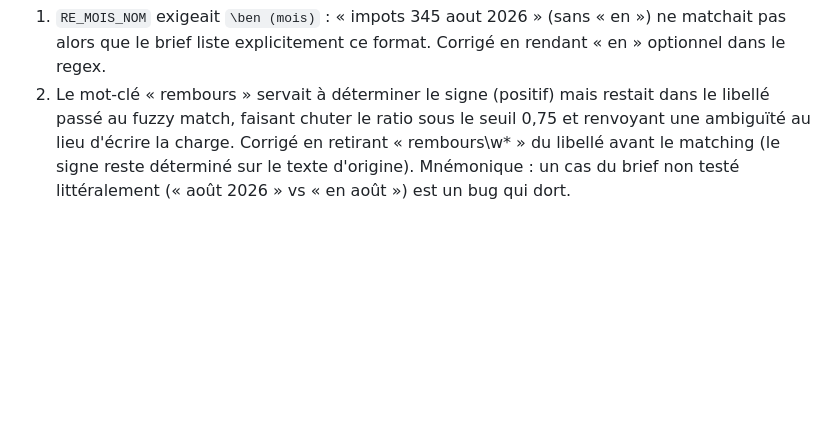
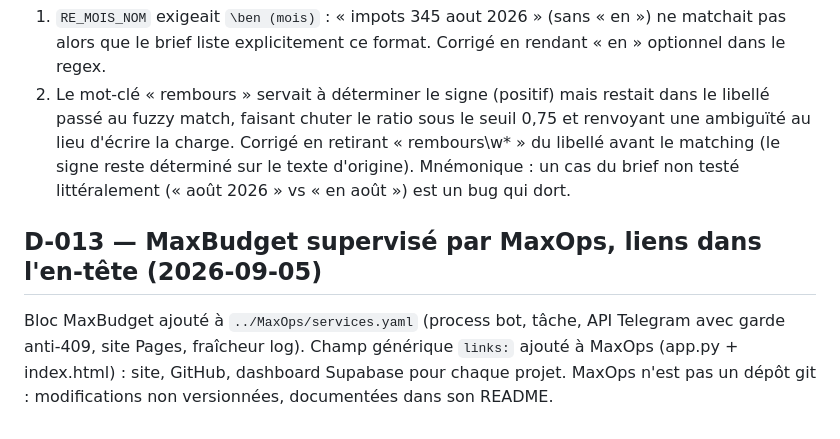
Before and after one commit to kimen26/MaxHome, a Markdown page: memory/DECISIONS.md, the part around the change. Rendered like a GitHub page; blank space fills up the shorter version.

Commit message:
docs: supervision MaxOps et état du bot
Co-Authored-By: Claude Fable 5.1 <noreply@anthropic.com>

```diff
--- a/memory/DECISIONS.md
+++ b/memory/DECISIONS.md
@@ -98,3 +98,9 @@ brief (« août 2026 » sans « en », « rembours… » = positif) :
    libellé avant le matching (le signe reste déterminé sur le texte d'origine).
 Mnémonique : un cas du brief non testé littéralement (« août 2026 » vs « en août ») est un
 bug qui dort.
+
+## D-013 — MaxBudget supervisé par MaxOps, liens dans l'en-tête (2026-09-05)
+Bloc MaxBudget ajouté à `../MaxOps/services.yaml` (process bot, tâche, API Telegram
+avec garde anti-409, site Pages, fraîcheur log). Champ générique `links:` ajouté à
+MaxOps (app.py + index.html) : site, GitHub, dashboard Supabase pour chaque projet.
+MaxOps n'est pas un dépôt git : modifications non versionnées, documentées dans son README.
```
Also changed, not shown: memory/MEMORY.md (+4 -0 lines).
